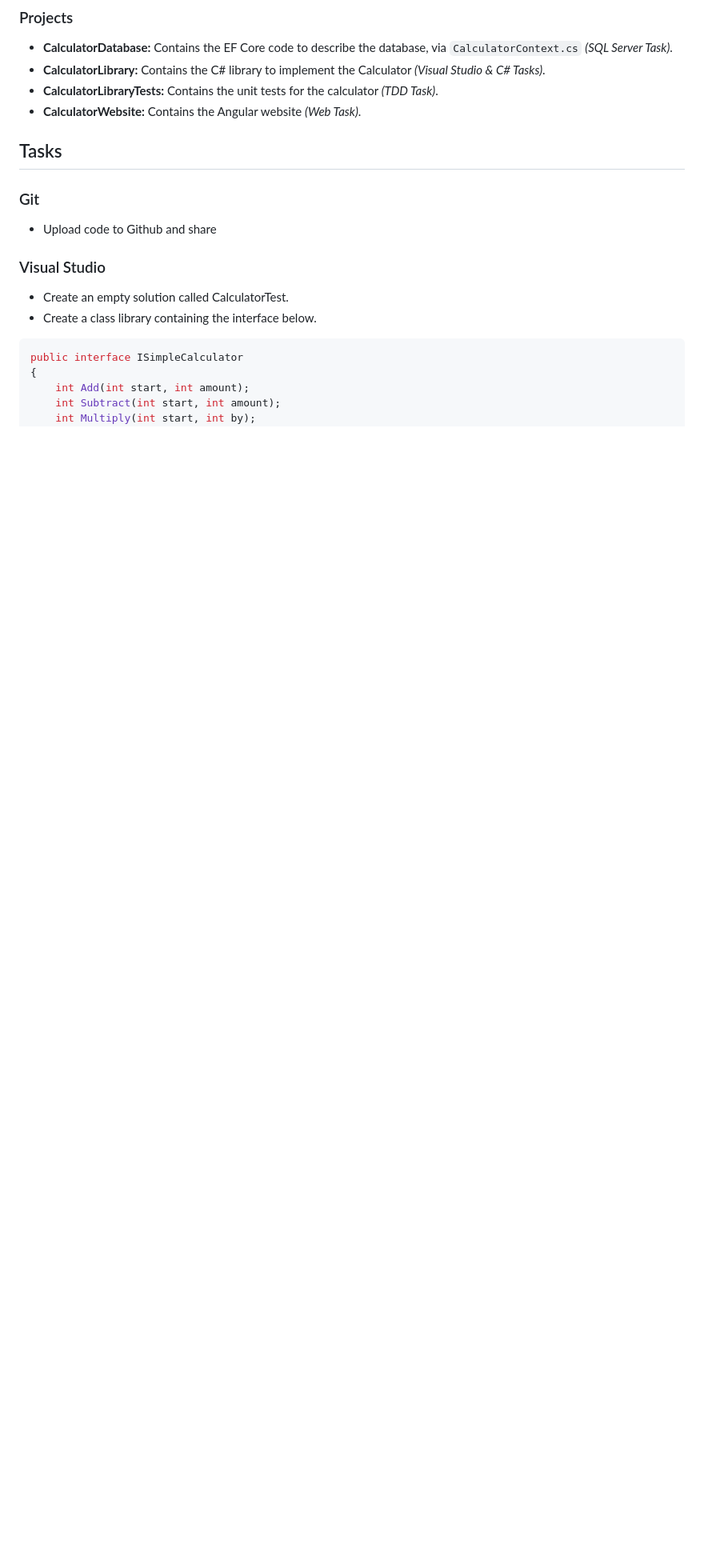
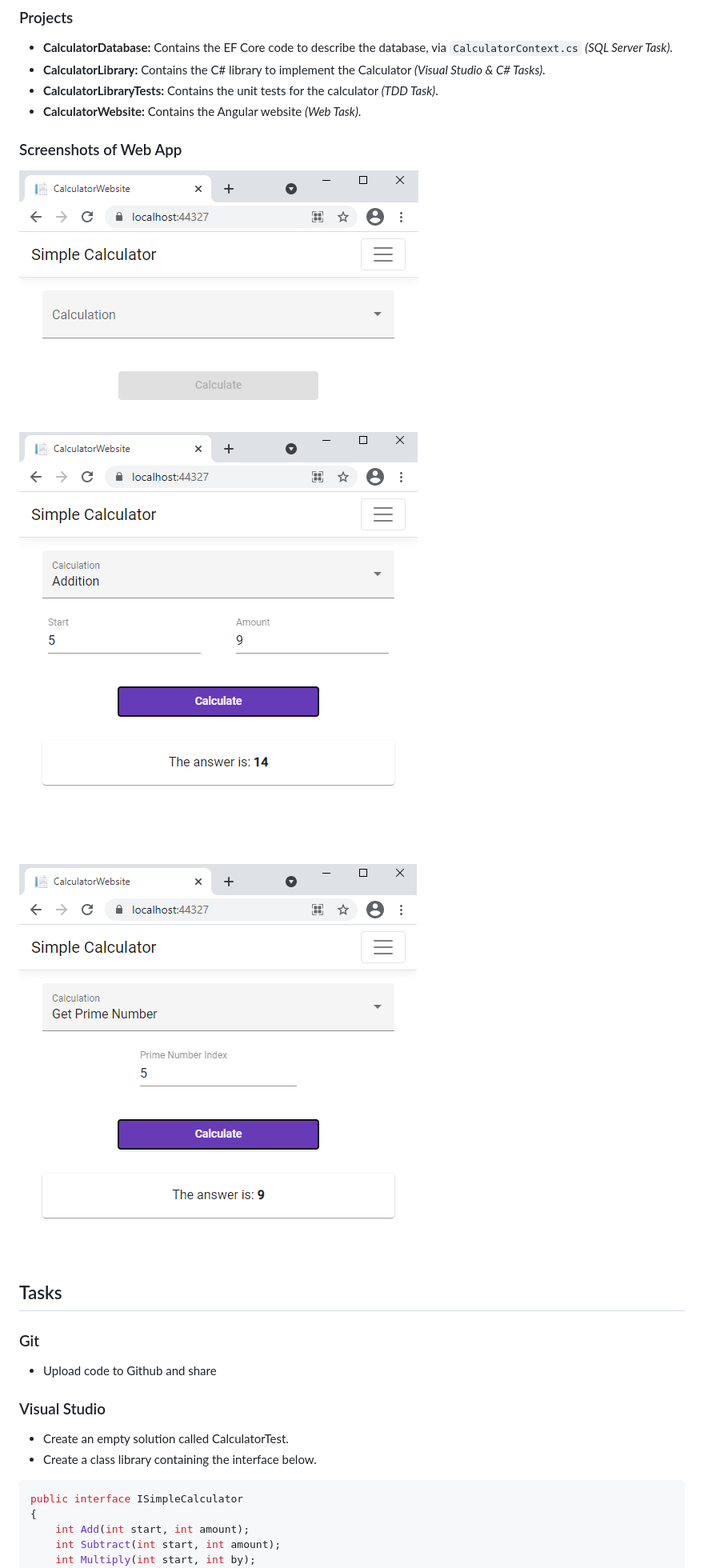
Before and after one commit to Panda-foo/gl-education, a Markdown page: README.md, the part around the change. Shown: that part at 80% size. Drawn GitHub-style; pictures changed too: Screenshots/AdditionExample.png (added), Screenshots/OnInitialisation.png (added), Screenshots/PrimeExample.png (added); blank space fills up the shorter version.

Commit message:
add screenshots of app

```diff
--- a/README.md
+++ b/README.md
@@ -11,6 +11,14 @@ Note: Your visual studio may need updates and `node.js` to work, on first run of
 * **CalculatorLibrary:** Contains the C# library to implement the Calculator *(Visual Studio & C# Tasks)*.
 * **CalculatorLibraryTests:** Contains the unit tests for the calculator *(TDD Task)*.
 * **CalculatorWebsite:** Contains the Angular website *(Web Task)*.
+
+### Screenshots of Web App
+
+![alt text](./Screenshots/OnInitialisation.png "On Initialisation")
+
+![alt text](./Screenshots/AdditionExample.png "Addition Example")
+
+![alt text](./Screenshots/PrimeExample.png "Get Prime Number Example")
 
 ## Tasks
 
```
